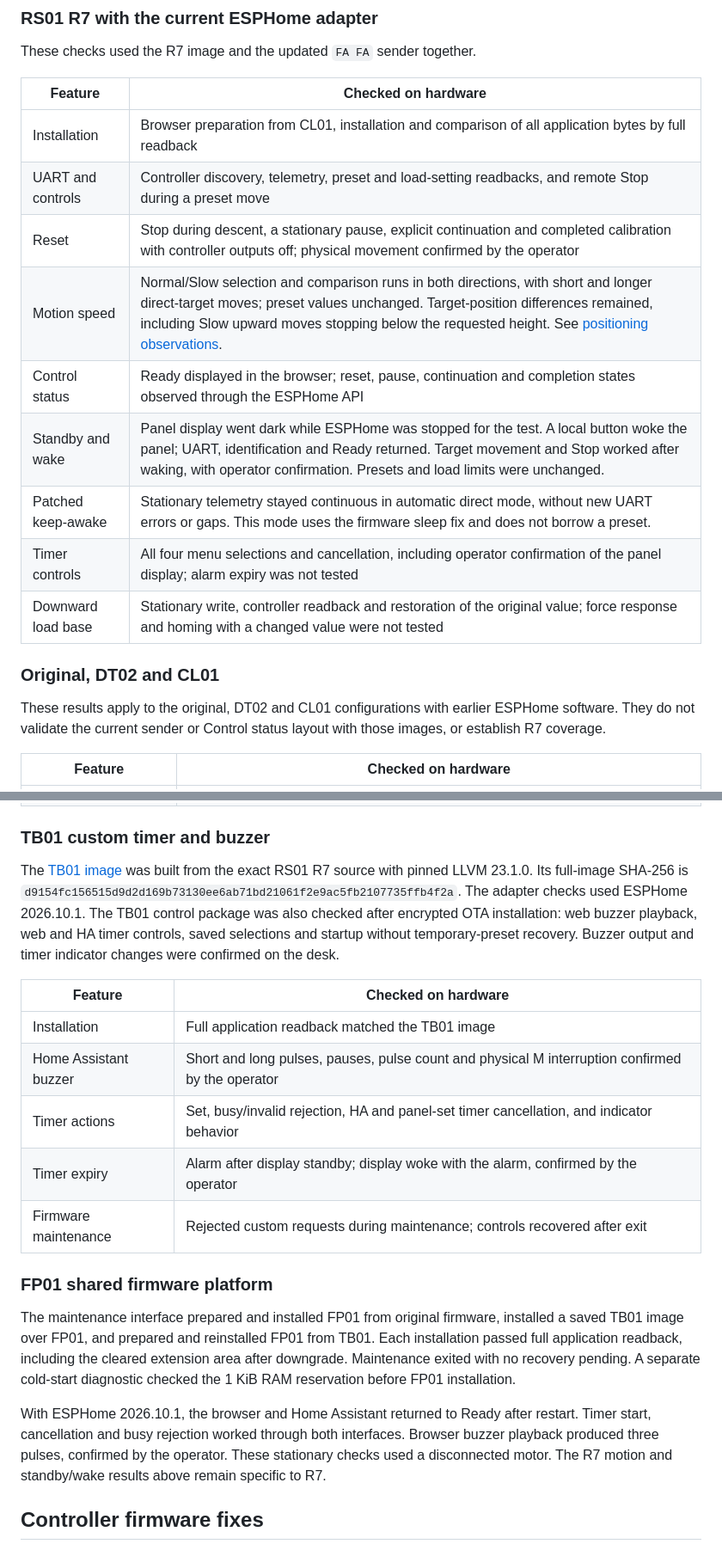
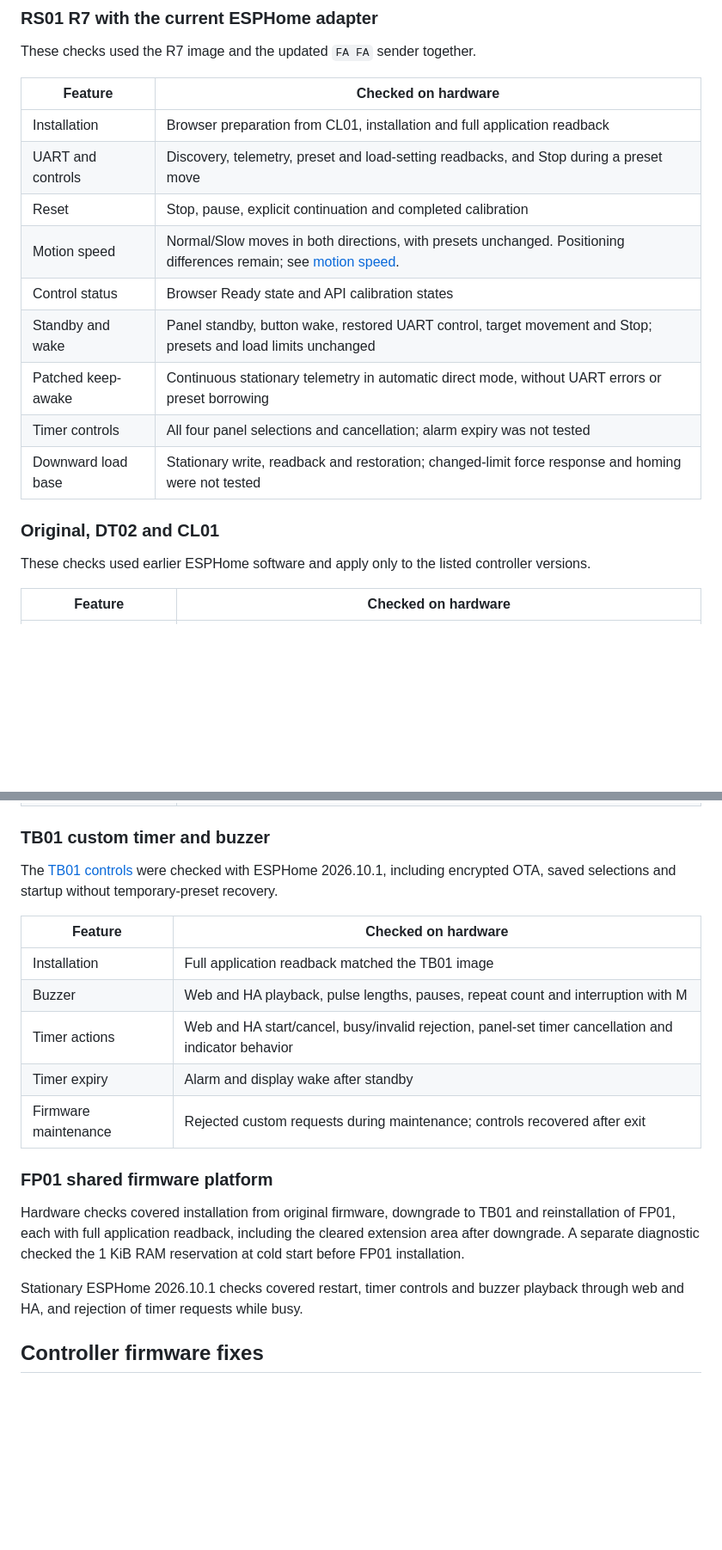
Before and after one commit to 0xA2C3B1F4/t150-desk-control, a Markdown page: docs/validation.md, 2 parts joined by grey strips. Shown at 86% size. Drawn GitHub-style; blank space fills up the shorter version.

Commit message:
docs: shorten hardware validation summaries

```diff
--- a/docs/validation.md
+++ b/docs/validation.md
@@ -9,23 +9,22 @@ Host tests and successful builds do not establish physical behavior.
 
 These checks used the R7 image and the updated `FA FA` sender together.
 
-| Feature            | Checked on hardware                                                                                                                                                                                                                                                                                   |
-| ------------------ | ----------------------------------------------------------------------------------------------------------------------------------------------------------------------------------------------------------------------------------------------------------------------------------------------------- |
-| Installation       | Browser preparation from CL01, installation and comparison of all application bytes by full readback                                                                                                                                                                                                  |
-| UART and controls  | Controller discovery, telemetry, preset and load-setting readbacks, and remote Stop during a preset move                                                                                                                                                                                              |
-| Reset              | Stop during descent, a stationary pause, explicit continuation and completed calibration with controller outputs off; physical movement confirmed by the operator                                                                                                                                     |
-| Motion speed       | Normal/Slow selection and comparison runs in both directions, with short and longer direct-target moves; preset values unchanged. Target-position differences remained, including Slow upward moves stopping below the requested height. See [positioning observations](reset-speed.md#motion-speed). |
-| Control status     | Ready displayed in the browser; reset, pause, continuation and completion states observed through the ESPHome API                                                                                                                                                                                     |
-| Standby and wake   | Panel display went dark while ESPHome was stopped for the test. A local button woke the panel; UART, identification and Ready returned. Target movement and Stop worked after waking, with operator confirmation. Presets and load limits were unchanged.                                             |
-| Patched keep-awake | Stationary telemetry stayed continuous in automatic direct mode, without new UART errors or gaps. This mode uses the firmware sleep fix and does not borrow a preset.                                                                                                                                 |
-| Timer controls     | All four menu selections and cancellation, including operator confirmation of the panel display; alarm expiry was not tested                                                                                                                                                                          |
-| Downward load base | Stationary write, controller readback and restoration of the original value; force response and homing with a changed value were not tested                                                                                                                                                           |
+| Feature            | Checked on hardware                                                                                                                            |
+| ------------------ | ---------------------------------------------------------------------------------------------------------------------------------------------- |
+| Installation       | Browser preparation from CL01, installation and full application readback                                                                      |
+| UART and controls  | Discovery, telemetry, preset and load-setting readbacks, and Stop during a preset move                                                         |
+| Reset              | Stop, pause, explicit continuation and completed calibration                                                                                   |
+| Motion speed       | Normal/Slow moves in both directions, with presets unchanged. Positioning differences remain; see [motion speed](reset-speed.md#motion-speed). |
+| Control status     | Browser Ready state and API calibration states                                                                                                 |
+| Standby and wake   | Panel standby, button wake, restored UART control, target movement and Stop; presets and load limits unchanged                                 |
+| Patched keep-awake | Continuous stationary telemetry in automatic direct mode, without UART errors or preset borrowing                                              |
+| Timer controls     | All four panel selections and cancellation; alarm expiry was not tested                                                                        |
+| Downward load base | Stationary write, readback and restoration; changed-limit force response and homing were not tested                                            |
 
 ### Original, DT02 and CL01
 
-These results apply to the original, DT02 and CL01 configurations with earlier
-ESPHome software. They do not validate the current sender or Control status
-layout with those images, or establish R7 coverage.
+These checks used earlier ESPHome software and apply only to the listed
+controller versions.
 
 | Feature                         | Checked on hardware                                                                                                                                         |
 | ------------------------------- | ----------------------------------------------------------------------------------------------------------------------------------------------------------- |
@@ -38,37 +37,27 @@ layout with those images, or establish R7 coverage.
 
 ### TB01 custom timer and buzzer
 
-The [TB01 image](custom-timer-buzzer.md) was built from the exact RS01 R7 source
-with pinned LLVM 23.1.0. Its full-image SHA-256 is
-`d9154fc156515d9d2d169b73130ee6ab71bd21061f2e9ac5fb2107735ffb4f2a`.
-The adapter checks used ESPHome 2026.10.1.
-The TB01 control package was also checked after encrypted OTA installation:
-web buzzer playback, web and HA timer controls, saved selections and startup
-without temporary-preset recovery. Buzzer output and timer indicator changes
-were confirmed on the desk.
+The [TB01 controls](custom-timer-buzzer.md) were checked with ESPHome 2026.10.1,
+including encrypted OTA, saved selections and startup without temporary-preset
+recovery.
 
-| Feature               | Checked on hardware                                                                              |
-| --------------------- | ------------------------------------------------------------------------------------------------ |
-| Installation          | Full application readback matched the TB01 image                                                 |
-| Home Assistant buzzer | Short and long pulses, pauses, pulse count and physical M interruption confirmed by the operator |
-| Timer actions         | Set, busy/invalid rejection, HA and panel-set timer cancellation, and indicator behavior         |
-| Timer expiry          | Alarm after display standby; display woke with the alarm, confirmed by the operator              |
-| Firmware maintenance  | Rejected custom requests during maintenance; controls recovered after exit                       |
+| Feature              | Checked on hardware                                                                                  |
+| -------------------- | ---------------------------------------------------------------------------------------------------- |
+| Installation         | Full application readback matched the TB01 image                                                     |
+| Buzzer               | Web and HA playback, pulse lengths, pauses, repeat count and interruption with M                     |
+| Timer actions        | Web and HA start/cancel, busy/invalid rejection, panel-set timer cancellation and indicator behavior |
+| Timer expiry         | Alarm and display wake after standby                                                                 |
+| Firmware maintenance | Rejected custom requests during maintenance; controls recovered after exit                           |
 
 ### FP01 shared firmware platform
 
-The maintenance interface prepared and installed FP01 from original firmware,
-installed a saved TB01 image over FP01, and prepared and reinstalled FP01 from
-TB01. Each installation passed full application readback, including the cleared
-extension area after downgrade. Maintenance exited with no recovery pending.
-A separate cold-start diagnostic checked the 1 KiB RAM reservation before FP01
-installation.
+Hardware checks covered installation from original firmware, downgrade to TB01
+and reinstallation of FP01, each with full application readback, including the
+cleared extension area after downgrade. A separate diagnostic checked the 1 KiB
+RAM reservation at cold start before FP01 installation.
 
-With ESPHome 2026.10.1, the browser and Home Assistant returned to Ready after
-restart. Timer start, cancellation and busy rejection worked through both
-interfaces. Browser buzzer playback produced three pulses, confirmed by the operator.
-These stationary checks used a disconnected motor. The R7 motion and standby/wake
-results above remain specific to R7.
+Stationary ESPHome 2026.10.1 checks covered restart, timer controls and buzzer
+playback through web and HA, and rejection of timer requests while busy.
 
 ## Controller firmware fixes
 
```
